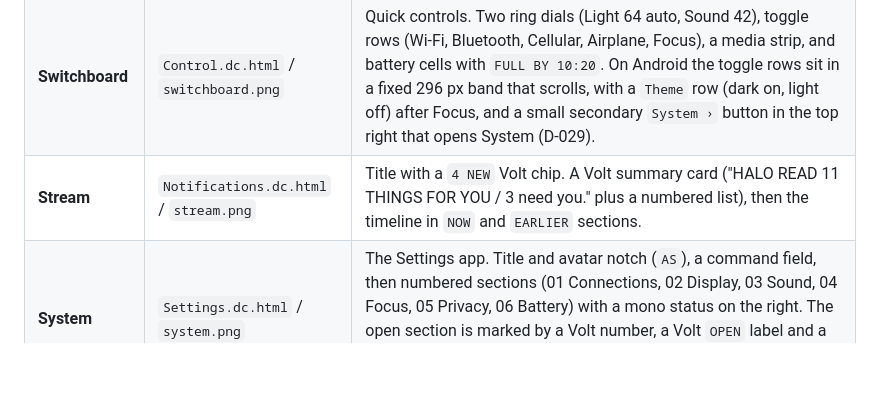
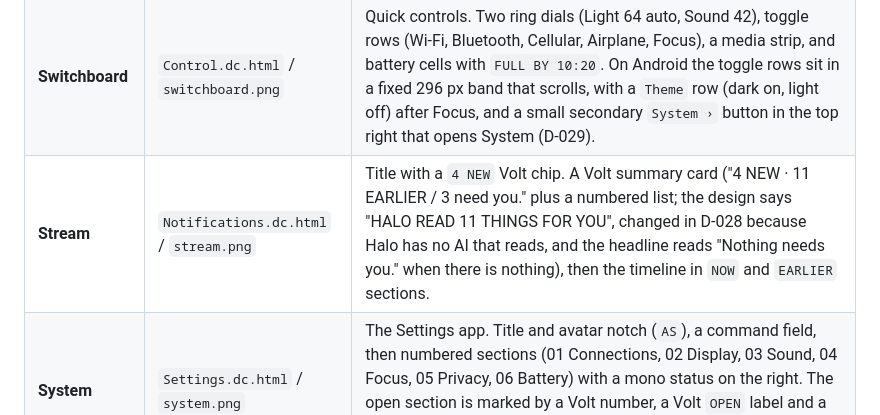
Before and after one commit to harundemir918/halolauncher, a Markdown page: docs/DESIGN_SYSTEM.md, the part around the change. Drawn GitHub-style; blank space fills up the shorter version.

```diff
--- a/docs/DESIGN_SYSTEM.md
+++ b/docs/DESIGN_SYSTEM.md
@@ -214,7 +214,7 @@ Icons: 24 × 24 grid, 1.6–1.8 px stroke, round caps and joins, outline only, c
 | **Home ("Home Arc")** | `Home.dc.html` / `home.png` | `NOW` kicker, a headline about the most relevant thing, a context mono line, a primary and a secondary action, the `TODAY` agenda, and an inline action card for the top message. At the bottom are 7 app circles on an arc (center `195,900`, guide radius 190) with the focused app in the middle, enlarged and Volt, a short Volt arc segment, and a label (`● MESSAGES`). The **Ask Halo** button sits under the arc. Order left to right: Notes, Maps, Music, **Messages**, Camera, Web, Phone. |
 | **Recents** | `Switcher.dc.html` / `recents.png` | Title `Recent` with a Volt mono count (`05`) and `CLEAR ALL`. Slats in a row: collapsed slats on either side, the focused slat in the middle showing a live app surface (Maps route with a "12 min / Start" card). Footer hint: `FLICK A SLAT UP TO CLOSE`. |
 | **Switchboard** | `Control.dc.html` / `switchboard.png` | Quick controls. Two ring dials (Light 64 auto, Sound 42), toggle rows (Wi-Fi, Bluetooth, Cellular, Airplane, Focus), a media strip, and battery cells with `FULL BY 10:20`. On Android the toggle rows sit in a fixed 296 px band that scrolls, with a `Theme` row (dark on, light off) after Focus, and a small secondary `System ›` button in the top right that opens System (D-029). |
-| **Stream** | `Notifications.dc.html` / `stream.png` | Title with a `4 NEW` Volt chip. A Volt summary card ("HALO READ 11 THINGS FOR YOU / 3 need you." plus a numbered list), then the timeline in `NOW` and `EARLIER` sections. |
+| **Stream** | `Notifications.dc.html` / `stream.png` | Title with a `4 NEW` Volt chip. A Volt summary card ("4 NEW · 11 EARLIER / 3 need you." plus a numbered list; the design says "HALO READ 11 THINGS FOR YOU", changed in D-028 because Halo has no AI that reads, and the headline reads "Nothing needs you." when there is nothing), then the timeline in `NOW` and `EARLIER` sections. |
 | **System** | `Settings.dc.html` / `system.png` | The Settings app. Title and avatar notch (`AS`), a command field, then numbered sections (01 Connections, 02 Display, 03 Sound, 04 Focus, 05 Privacy, 06 Battery) with a mono status on the right. The open section is marked by a Volt number, a Volt `OPEN` label and a Volt hairline, and shows its controls inline (an accordion, not a page push). |
 | **Design language** | `Language.dc.html` / `language.png` | Reference sheet for tokens and rules |
 
```
Also changed, not shown: docs/DECISIONS.md (+1 -1 lines).
